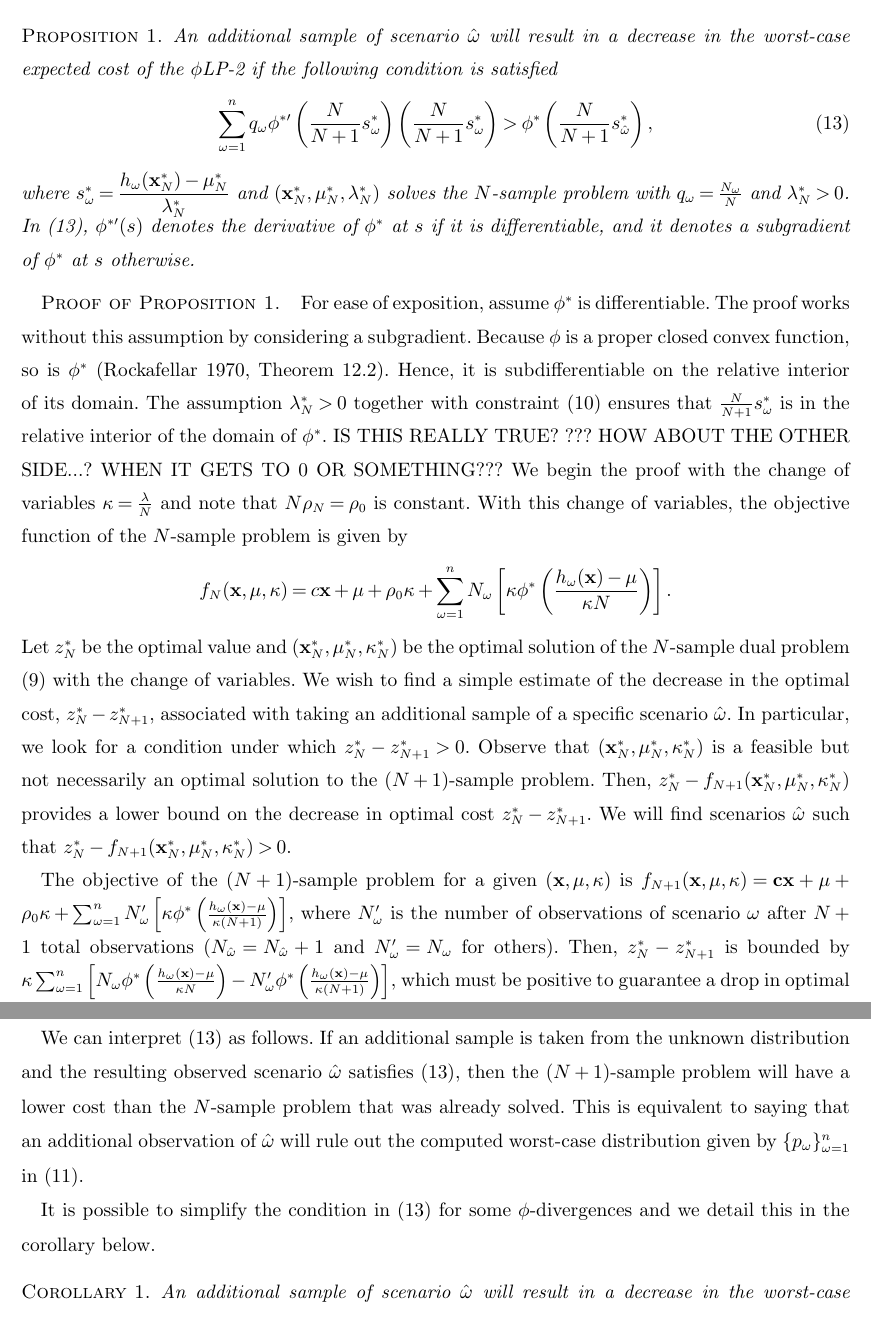
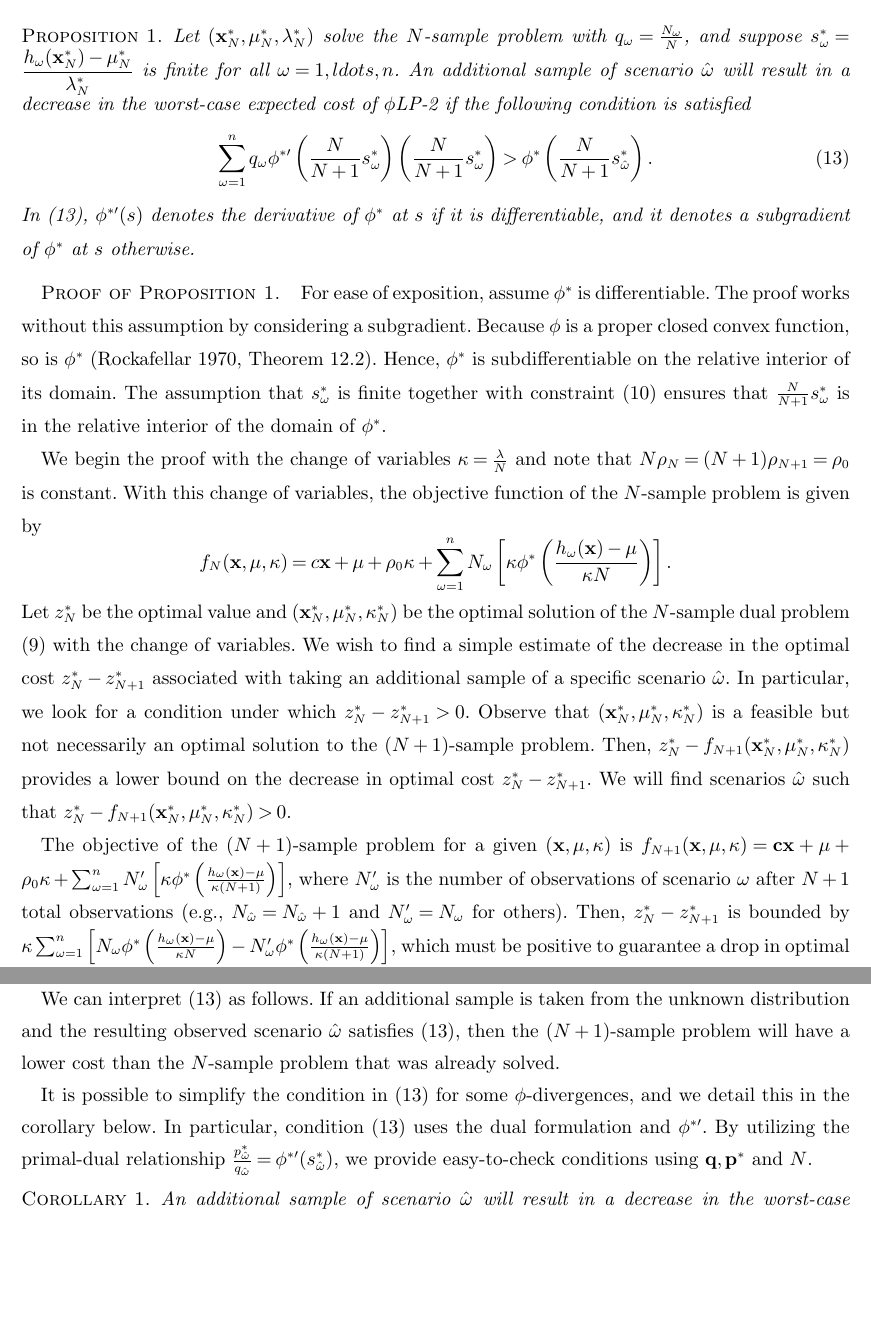
Before and after one commit to 472704609/lrlp_paper, a LaTeX document (love_lro.tex): two parts of pages 11 and 12 of 28, joined at a grey line, cut at the place of the change, the shorter picture padded with empty space. Compiled offline with pdfLaTeX.

Commit message:
Value of Data Proposition
(1) changes to the statement
(2) changes to the proof
(3) changes to comments after the proposition

```diff
--- a/love_lro.tex
+++ b/love_lro.tex
@@ -618,21 +618,22 @@ Using this general result, we provide simpler conditions for a subset of the $\p
 
 \begin{proposition}
 	\label{prop:value}
-	An additional sample of scenario $\hat{\omega}$ will result in a decrease in the worst-case expected cost of the \plp\ if the following condition is satisfied
+	Let $(\x^*_N,\mu^*_N,\lambda^*_N)$ solve the $N$-sample problem with $q_\omega = \tfrac{N_\omega}{N}$, and suppose $s^*_\omega = \dfrac{h_\omega(\x^*_N) - \mu^*_N}{\lambda^*_N}$ is finite for all $\omega=1,ldots,n$.
+	An additional sample of scenario $\hat{\omega}$ will result in a decrease in the worst-case expected cost of \plp\ if the following condition is satisfied
 	\begin{equation} \label{eq:cost_decrease_cond}
-		\sum_{\omega=1}^n q_\omega \phi^{*\prime}\left(\frac{N}{N+1}s^*_\omega\right) \left(\frac{N}{N+1}s^*_\omega\right) > \phi^*\left(\frac{N}{N+1}s^*_{\hat{\omega}}\right),
+		\sum_{\omega=1}^n q_\omega \phi^{*\prime}\left(\frac{N}{N+1}s^*_\omega\right) \left(\frac{N}{N+1}s^*_\omega\right) > \phi^*\left(\frac{N}{N+1}s^*_{\hat{\omega}}\right).
 	\end{equation}
-	where $s^*_\omega = \dfrac{h_\omega(\x^*_N) - \mu^*_N}{\lambda^*_N}$ and $(\x^*_N,\mu^*_N,\lambda^*_N)$ solves the $N$-sample problem with $q_\omega = \tfrac{N_\omega}{N}$ and $\lambda^*_N>0$.
-In (\ref{eq:cost_decrease_cond}), $\phi^{*\prime}(s)$ denotes the derivative of $\phi^{*}$ at $s$ if it is differentiable, and it denotes a subgradient of $\phi^{*}$ at $s$ otherwise.
+	In (\ref{eq:cost_decrease_cond}), $\phi^{*\prime}(s)$ denotes the derivative of $\phi^{*}$ at $s$ if it is differentiable, and it denotes a subgradient of $\phi^{*}$ at $s$ otherwise.
 \end{proposition}
 
 \begin{proof}{\sc Proof of Proposition \ref{prop:value}.}
 	For ease of exposition, assume $\phi^*$ is differentiable.
 	The proof works without this assumption by considering a subgradient.
 	Because $\phi$ is a proper closed convex function, so is $\phi^*$ \citep[Theorem 12.2]{rockafellar_70}.
-	Hence, it is subdifferentiable on the relative interior of its domain.
-	The assumption $\lambda^*_N>0$ together with constraint (\ref{eq:plp_feas_constraint}) ensures that $\frac{N}{N+1}s^*_\omega$ is in the relative interior of the domain of $\phi^{*}$.  IS THIS REALLY TRUE? ???  HOW ABOUT THE OTHER SIDE...?  WHEN IT GETS TO 0 OR SOMETHING???
-	We begin the proof with the change of variables $\kappa = \frac{\lambda}{N}$ and note that $N\rho_N = \rho_0$ is constant.
+	Hence,  $\phi^*$ is subdifferentiable on the relative interior of its domain. %\citep[Theorem xxx]{rockafellar_70}.
+	The assumption that $s^*_\omega$ is finite together with constraint (\ref{eq:plp_feas_constraint}) ensures that $\frac{N}{N+1}s^*_\omega$ is in the relative interior of the domain of $\phi^{*}$.
+
+	We begin the proof with the change of variables $\kappa = \frac{\lambda}{N}$ and note that $N\rho_N = (N+1)\rho_{N+1} =\rho_0$ is constant.
 	With this change of variables, the objective function of the $N$-sample problem is given by
 	\[
 		f_N(\x,\mu,\kappa) = c\x + \mu + \rho_0 \kappa + \sum_{\omega = 1}^n N_\omega \left[ \kappa \phi^*\left(\frac{h_\omega(\x) - \mu}{\kappa N} \right) \right].
@@ -640,7 +641,7 @@ In (\ref{eq:cost_decrease_cond}), $\phi^{*\prime}(s)$ denotes the derivative of
 	Let $z_N^*$ be the optimal value and  $(\x^*_N,\mu^*_N,\kappa^*_N)$ be the optimal solution of the $N$-sample dual problem (\ref{eq:plp_two_stage}) with the change of variables.
 % and objective function $f_N(\x,\mu,\kappa)$.
 %$ = \min_{\x \in X,\mu,\kappa \geq 0} f_N(\x,\mu,\kappa)$.
-	We wish to find a simple estimate of the decrease in the optimal cost, $z_N^* - z_{N+1}^*$, associated with taking an additional sample of a specific scenario $\hat{\omega}$.
+	We wish to find a simple estimate of the decrease in the optimal cost $z_N^* - z_{N+1}^*$ associated with taking an additional sample of a specific scenario $\hat{\omega}$.
 In particular, we look for a condition under which $z_N^* - z_{N+1}^* > 0$.
 %	Let $(\x^*_N,\mu^*_N,\kappa^*_N)$ minimize $f_N$.
 	Observe that $(\x^*_N,\mu^*_N,\kappa^*_N)$ is a feasible but not necessarily an optimal solution to the $(N+1)$-sample problem.
@@ -648,7 +649,7 @@ In particular, we look for a condition under which $z_N^* - z_{N+1}^* > 0$.
 	Then, $z_N^* - f_{N+1}(\x^*_N,\mu^*_N,\kappa^*_N)$ provides a lower bound on the decrease in optimal cost $z_N^* - z_{N+1}^*$.
 	We will find scenarios $\hat{\omega}$ such that $z_N^* - f_{N+1}(\x^*_N,\mu^*_N,\kappa^*_N) > 0$.
 
-	The objective of the $(N+1)$-sample problem for a given $(\x,\mu,\kappa)$ is $ f_{N+1}(\x,\mu,\kappa) = \c\x + \mu + \rho_0 \kappa + \sum_{\omega = 1}^n N'_\omega \left[ \kappa \phi^*\left(\frac{h_\omega(\x) - \mu}{\kappa (N+1)} \right) \right]$,	where $N'_\omega$ is the number of observations of scenario $\omega$ after $N+1$ total observations ($N_{\hat{\omega}}=N_{\hat{\omega}}+1$ and $N'_\omega = N_\omega$ for others).
+	The objective of the $(N+1)$-sample problem for a given $(\x,\mu,\kappa)$ is $ f_{N+1}(\x,\mu,\kappa) = \c\x + \mu + \rho_0 \kappa + \sum_{\omega = 1}^n N'_\omega \left[ \kappa \phi^*\left(\frac{h_\omega(\x) - \mu}{\kappa (N+1)} \right) \right]$,	where $N'_\omega$ is the number of observations of scenario $\omega$ after $N+1$ total observations (e.g., $N_{\hat{\omega}}=N_{\hat{\omega}}+1$ and $N'_\omega = N_\omega$ for others).
 	Then, $z_N^* - z_{N+1}^*$ is bounded by $\kappa \sum_{\omega=1}^n \left[ N_\omega \phi^*\left(\frac{h_\omega(\x) - \mu}{\kappa N} \right) - N'_\omega \phi^*\left(\frac{h_\omega(\x) - \mu}{\kappa (N+1)} \right) \right]$, which must be positive to guarantee a drop in optimal cost.
 	If $\hat{\omega}$ is the next scenario observed, we can rewrite this condition as
 	\begin{equation} \label{eq:raw_cond}
@@ -675,9 +676,12 @@ Because $\phi^*(s)$ is convex, the gradient inequality gives $\phi^*(s^N_\omega)
 
 We can interpret \eqref{eq:cost_decrease_cond} as follows.
 If an additional sample is taken from the unknown distribution and the resulting observed scenario $\hat{\omega}$ satisfies (\ref{eq:cost_decrease_cond}), then the $(N+1)$-sample problem will have a lower cost than the $N$-sample problem that was already solved.
-This is equivalent to saying that an additional observation of $\hat{\omega}$ will rule out the computed worst-case distribution given by $\{p_\omega\}_{\omega=1}^{n}$ in \eqref{eq:p_worst}.
-
-It is possible to simplify the condition in \eqref{eq:cost_decrease_cond} for some $\phi$-divergences and we detail this in the corollary below.
+%This is equivalent to saying that an additional observation of $\hat{\omega}$ will rule out the computed worst-case distribution given by $\{p_\omega\}_{\omega=1}^{n}$ in \eqref{eq:p_worst}.
+
+It is possible to simplify the condition in \eqref{eq:cost_decrease_cond} for some $\phi$-divergences, and we detail this in the corollary below.
+In particular, condition \eqref{eq:cost_decrease_cond} uses the dual formulation and $\phi^{* \prime}$.
+By utilizing the primal-dual relationship $\frac{p_{\hat{\omega}}^*}{q_{\hat{\omega}}} = \phi^{* \prime}(s_{\hat{\omega}}^*)$, we provide easy-to-check conditions using $\q,\p^*$ and $N$.
+
 
 %\begin{remark}
 %	\label{rmk:cost_decrease_trick}
```
Also changed, not shown: 1 other file.
